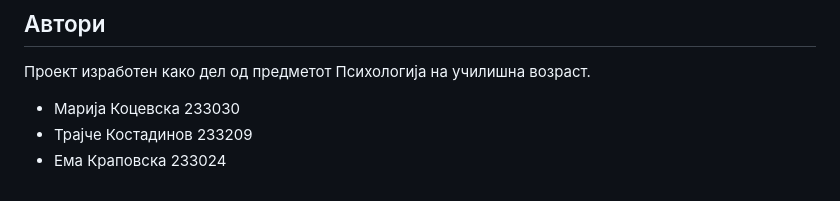
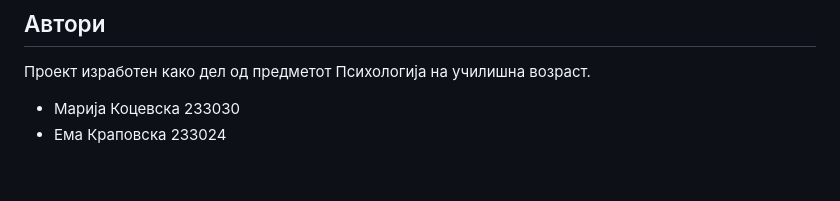
Before and after one commit to maryyyl/Mood-tracker-app, a Markdown page: mood-tracker/README.md, the part around the change. Drawn GitHub-style.

```diff
--- a/mood-tracker/README.md
+++ b/mood-tracker/README.md
@@ -75,5 +75,4 @@ cd mood-tracker
 Проект изработен како дел од предметот Психологија на училишна возраст.
 
 - Марија Коцевска 233030
-- Трајче Костадинов 233209
 - Ема Краповска 233024
```
